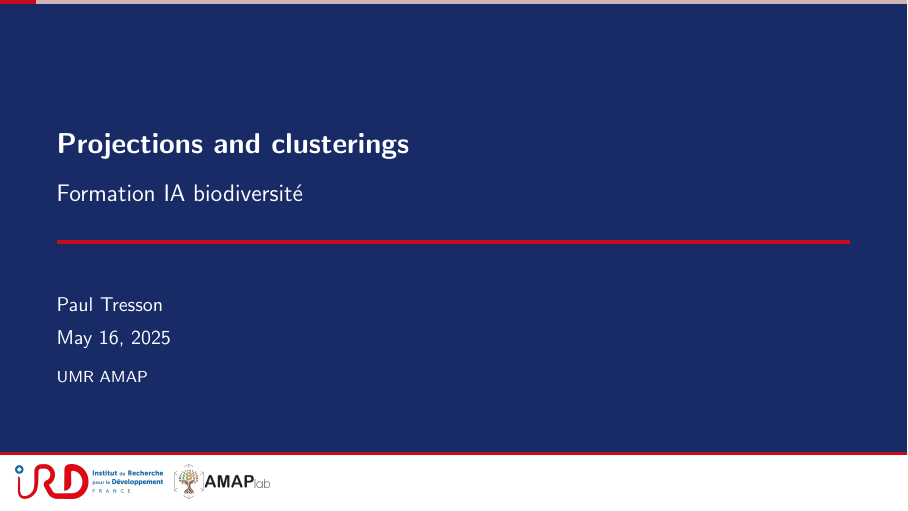
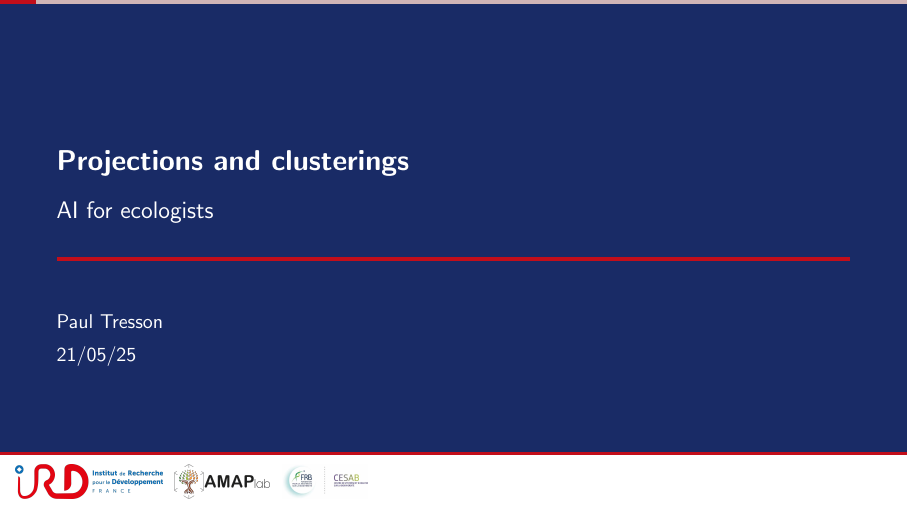
Before and after one commit to ptresson/projection_clustering_presentation, LaTeX slides (main.tex): page 1 of 86. Compiled offline with pdfLaTeX.

Commit message:
add logo, update title

```diff
--- a/main.tex
+++ b/main.tex
@@ -8,10 +8,10 @@
 % \usepackage{minted}
 
 \title{Projections and clusterings}
-\subtitle{Formation IA biodiversité}
+\subtitle{AI for ecologists}
 \author[Paul Tresson]{Paul Tresson}
-\date{\today} % or whatever the date you are presenting in is
-\institute[Institut de Recherche pour le Développement]{UMR AMAP}
+\date{21/05/25} % or whatever the date you are presenting in is
+% \institute[Institut de Recherche pour le Développement]{UMR AMAP}
 
 %\copyrightnotice{Published by Institut de Recherche pour le Développement, with permission}
 
@@ -65,6 +65,7 @@
 
 \addlogo{logos/IRD_banner.png}
 \addlogo{logos/AMAP_banner.png}
+\addlogo{logos/CESAB.jpg}
 \maketitle
 
 \usebackgroundtemplate{}
```
Also changed, not shown: logos/CESAB.jpg (added).
